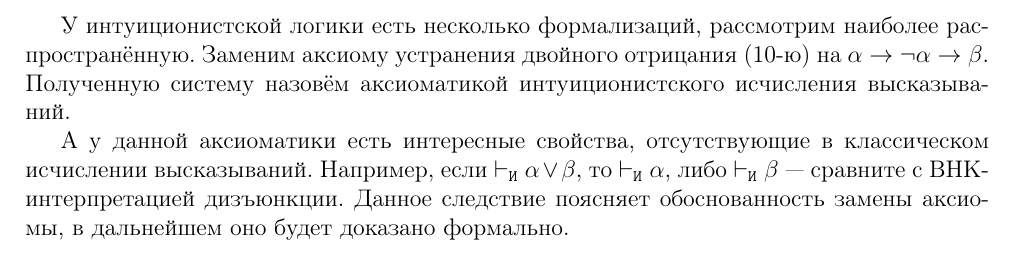
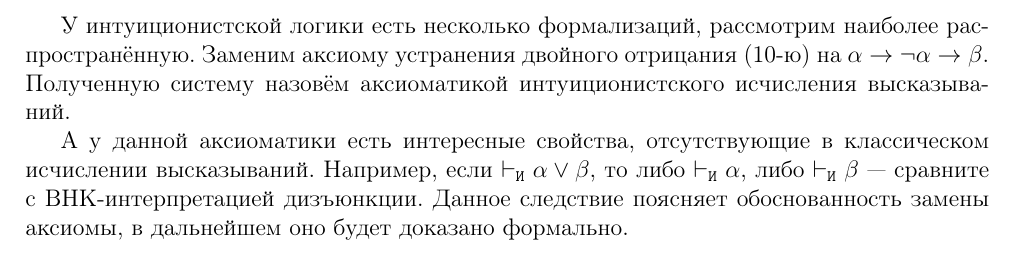
Before and after one commit to shd/logic2018, a LaTeX document (conspect.tex, which reads lection4.tex): part of page 12 of 16, cut so that both start at the same text. Compiled offline with pdfLaTeX.

Commit message:
Typo fix
Запятая перед либо подразумевает двойной союз.

```diff
--- a/lection4.tex
+++ b/lection4.tex
@@ -116,7 +116,7 @@ $\alpha \rightarrow \neg \alpha \rightarrow \beta$.
 Полученную систему назовём аксиоматикой интуиционистского исчисления высказываний.
 
 А у данной аксиоматики есть интересные свойства, отсутствующие в классическом исчислении
-высказываний. Например, если $\vdash_\texttt{И} \alpha \vee \beta$, то $\vdash_\texttt{И} \alpha$, либо
+высказываний. Например, если $\vdash_\texttt{И} \alpha \vee \beta$, то либо $\vdash_\texttt{И} \alpha$, либо
 $\vdash_\texttt{И} \beta$ --- сравните с BHK-интерпретацией дизъюнкции.
 Данное следствие поясняет обоснованность замены аксиомы, в дальнейшем оно будет доказано
 формально.
```
